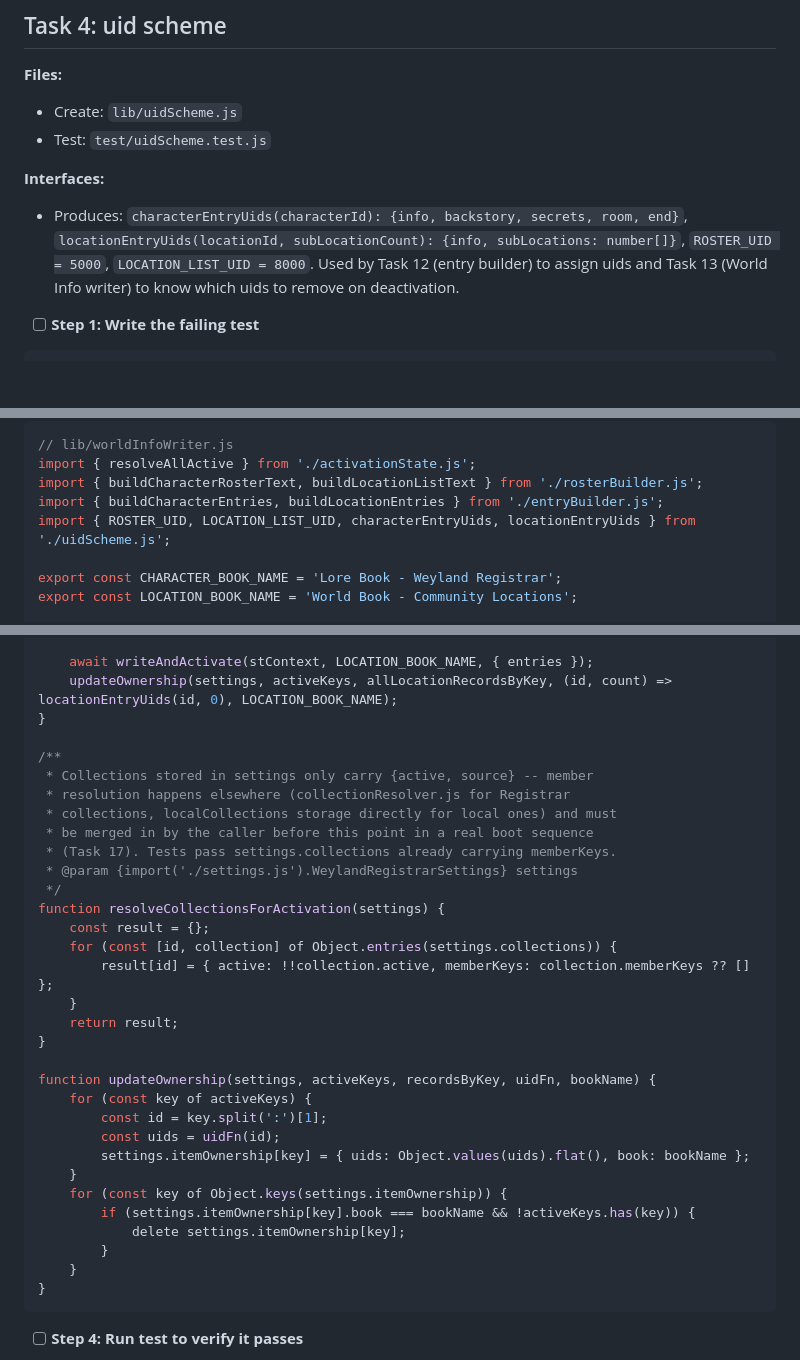
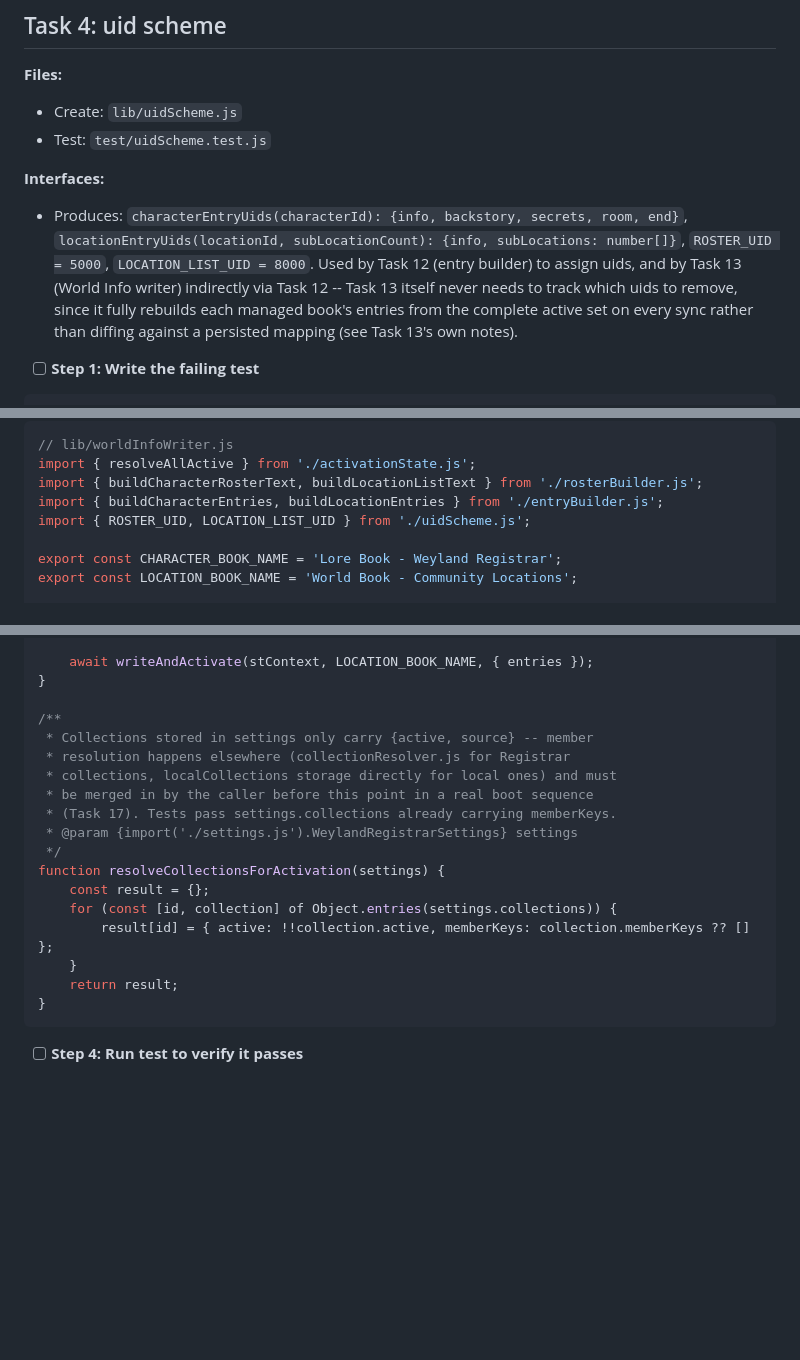
Before and after one commit to aerosplat-dev/Weyland-Registrar, a Markdown page: docs/plans/2026-07-20-weyland-registrar-implementation.md, 3 parts joined by grey strips. Rendered like a GitHub page; blank space fills up the shorter version.

````diff
--- a/docs/plans/2026-07-20-weyland-registrar-implementation.md
+++ b/docs/plans/2026-07-20-weyland-registrar-implementation.md
@@ -368,7 +366,7 @@ git commit -m "Add activation-state resolution (tri-state override + collection
 - Test: `test/uidScheme.test.js`
 
 **Interfaces:**
-- Produces: `characterEntryUids(characterId): {info, backstory, secrets, room, end}`, `locationEntryUids(locationId, subLocationCount): {info, subLocations: number[]}`, `ROSTER_UID = 5000`, `LOCATION_LIST_UID = 8000`. Used by Task 12 (entry builder) to assign uids and Task 13 (World Info writer) to know which uids to remove on deactivation.
+- Produces: `characterEntryUids(characterId): {info, backstory, secrets, room, end}`, `locationEntryUids(locationId, subLocationCount): {info, subLocations: number[]}`, `ROSTER_UID = 5000`, `LOCATION_LIST_UID = 8000`. Used by Task 12 (entry builder) to assign uids, and by Task 13 (World Info writer) indirectly via Task 12 -- Task 13 itself never needs to track which uids to remove, since it fully rebuilds each managed book's entries from the complete active set on every sync rather than diffing against a persisted mapping (see Task 13's own notes).
 
 - [ ] **Step 1: Write the failing test**
 
@@ -1913,7 +1912,7 @@ Expected: FAIL — module does not exist.
 import { resolveAllActive } from './activationState.js';
 import { buildCharacterRosterText, buildLocationListText } from './rosterBuilder.js';
 import { buildCharacterEntries, buildLocationEntries } from './entryBuilder.js';
-import { ROSTER_UID, LOCATION_LIST_UID, characterEntryUids, locationEntryUids } from './uidScheme.js';
+import { ROSTER_UID, LOCATION_LIST_UID } from './uidScheme.js';
 
 export const CHARACTER_BOOK_NAME = 'Lore Book - Weyland Registrar';
 export const LOCATION_BOOK_NAME = 'World Book - Community Locations';
@@ -2004,7 +2002,6 @@ export async function syncLocationBook(stContext, callFunction, settings, allLoc
     };
 
     await writeAndActivate(stContext, LOCATION_BOOK_NAME, { entries });
-    updateOwnership(settings, activeKeys, allLocationRecordsByKey, (id, count) => locationEntryUids(id, 0), LOCATION_BOOK_NAME);
 }
 
 /**
@@ -2021,19 +2018,6 @@ function resolveCollectionsForActivation(settings) {
         result[id] = { active: !!collection.active, memberKeys: collection.memberKeys ?? [] };
     }
     return result;
-}
-
-function updateOwnership(settings, activeKeys, recordsByKey, uidFn, bookName) {
-    for (const key of activeKeys) {
-        const id = key.split(':')[1];
-        const uids = uidFn(id);
-        settings.itemOwnership[key] = { uids: Object.values(uids).flat(), book: bookName };
-    }
-    for (const key of Object.keys(settings.itemOwnership)) {
-        if (settings.itemOwnership[key].book === bookName && !activeKeys.has(key)) {
-            delete settings.itemOwnership[key];
-        }
-    }
 }
 ```
 
````
Also changed, not shown: other parts of docs/plans/2026-07-20-weyland-registrar-implementation.md (+2 -4 lines), docs/specs/2026-07-20-weyland-registrar-design.md (+11 -6 lines).
